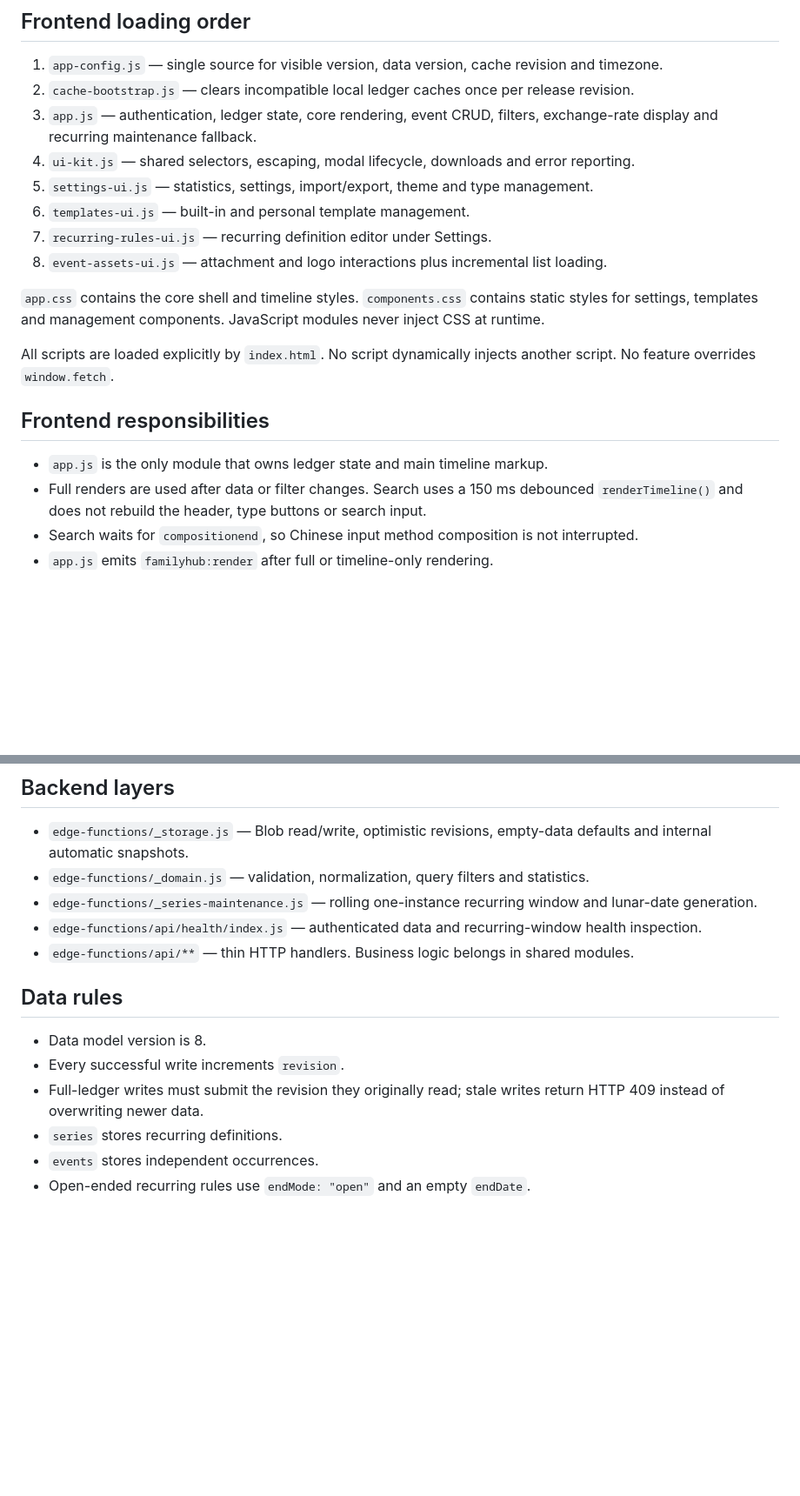
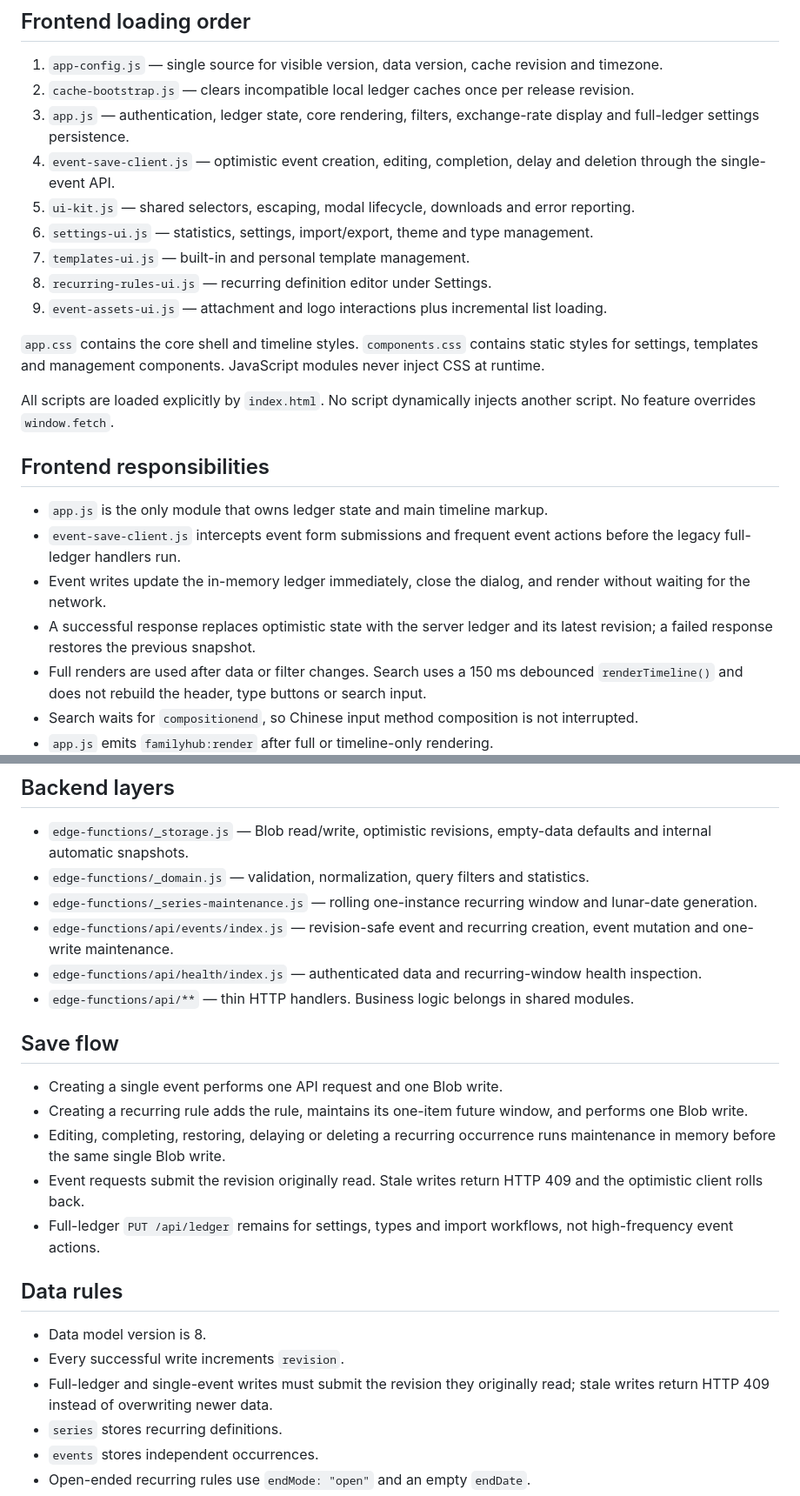
Before and after one commit to liu-suria/home-ledger, a Markdown page: ARCHITECTURE.md, 2 parts joined by grey strips. Shown at 87% size. GitHub-like rendering; blank space fills up the shorter version.

Commit message:
Document optimistic single-write event flow

```diff
--- a/ARCHITECTURE.md
+++ b/ARCHITECTURE.md
@@ -4,12 +4,13 @@
 
 1. `app-config.js` — single source for visible version, data version, cache revision and timezone.
 2. `cache-bootstrap.js` — clears incompatible local ledger caches once per release revision.
-3. `app.js` — authentication, ledger state, core rendering, event CRUD, filters, exchange-rate display and recurring maintenance fallback.
-4. `ui-kit.js` — shared selectors, escaping, modal lifecycle, downloads and error reporting.
-5. `settings-ui.js` — statistics, settings, import/export, theme and type management.
-6. `templates-ui.js` — built-in and personal template management.
-7. `recurring-rules-ui.js` — recurring definition editor under Settings.
-8. `event-assets-ui.js` — attachment and logo interactions plus incremental list loading.
+3. `app.js` — authentication, ledger state, core rendering, filters, exchange-rate display and full-ledger settings persistence.
+4. `event-save-client.js` — optimistic event creation, editing, completion, delay and deletion through the single-event API.
+5. `ui-kit.js` — shared selectors, escaping, modal lifecycle, downloads and error reporting.
+6. `settings-ui.js` — statistics, settings, import/export, theme and type management.
+7. `templates-ui.js` — built-in and personal template management.
+8. `recurring-rules-ui.js` — recurring definition editor under Settings.
+9. `event-assets-ui.js` — attachment and logo interactions plus incremental list loading.
 
 `app.css` contains the core shell and timeline styles. `components.css` contains static styles for settings, templates and management components. JavaScript modules never inject CSS at runtime.
 
@@ -18,6 +19,9 @@ All scripts are loaded explicitly by `index.html`. No script dynamically injects
 ## Frontend responsibilities
 
 - `app.js` is the only module that owns ledger state and main timeline markup.
+- `event-save-client.js` intercepts event form submissions and frequent event actions before the legacy full-ledger handlers run.
+- Event writes update the in-memory ledger immediately, close the dialog, and render without waiting for the network.
+- A successful response replaces optimistic state with the server ledger and its latest revision; a failed response restores the previous snapshot.
 - Full renders are used after data or filter changes. Search uses a 150 ms debounced `renderTimeline()` and does not rebuild the header, type buttons or search input.
 - Search waits for `compositionend`, so Chinese input method composition is not interrupted.
 - `app.js` emits `familyhub:render` after full or timeline-only rendering.
@@ -34,14 +38,23 @@ All scripts are loaded explicitly by `index.html`. No script dynamically injects
 - `edge-functions/_storage.js` — Blob read/write, optimistic revisions, empty-data defaults and internal automatic snapshots.
 - `edge-functions/_domain.js` — validation, normalization, query filters and statistics.
 - `edge-functions/_series-maintenance.js` — rolling one-instance recurring window and lunar-date generation.
+- `edge-functions/api/events/index.js` — revision-safe event and recurring creation, event mutation and one-write maintenance.
 - `edge-functions/api/health/index.js` — authenticated data and recurring-window health inspection.
 - `edge-functions/api/**` — thin HTTP handlers. Business logic belongs in shared modules.
+
+## Save flow
+
+- Creating a single event performs one API request and one Blob write.
+- Creating a recurring rule adds the rule, maintains its one-item future window, and performs one Blob write.
+- Editing, completing, restoring, delaying or deleting a recurring occurrence runs maintenance in memory before the same single Blob write.
+- Event requests submit the revision originally read. Stale writes return HTTP 409 and the optimistic client rolls back.
+- Full-ledger `PUT /api/ledger` remains for settings, types and import workflows, not high-frequency event actions.
 
 ## Data rules
 
 - Data model version is 8.
 - Every successful write increments `revision`.
-- Full-ledger writes must submit the revision they originally read; stale writes return HTTP 409 instead of overwriting newer data.
+- Full-ledger and single-event writes must submit the revision they originally read; stale writes return HTTP 409 instead of overwriting newer data.
 - `series` stores recurring definitions.
 - `events` stores independent occurrences.
 - Open-ended recurring rules use `endMode: "open"` and an empty `endDate`.
```
